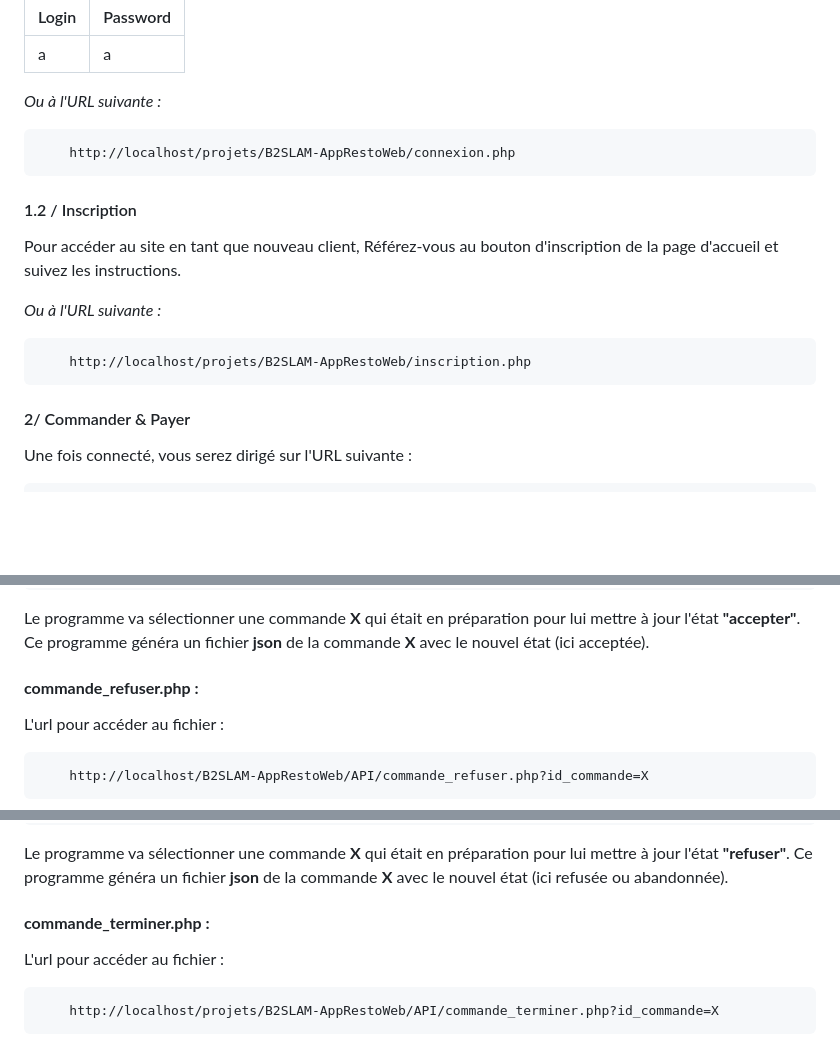
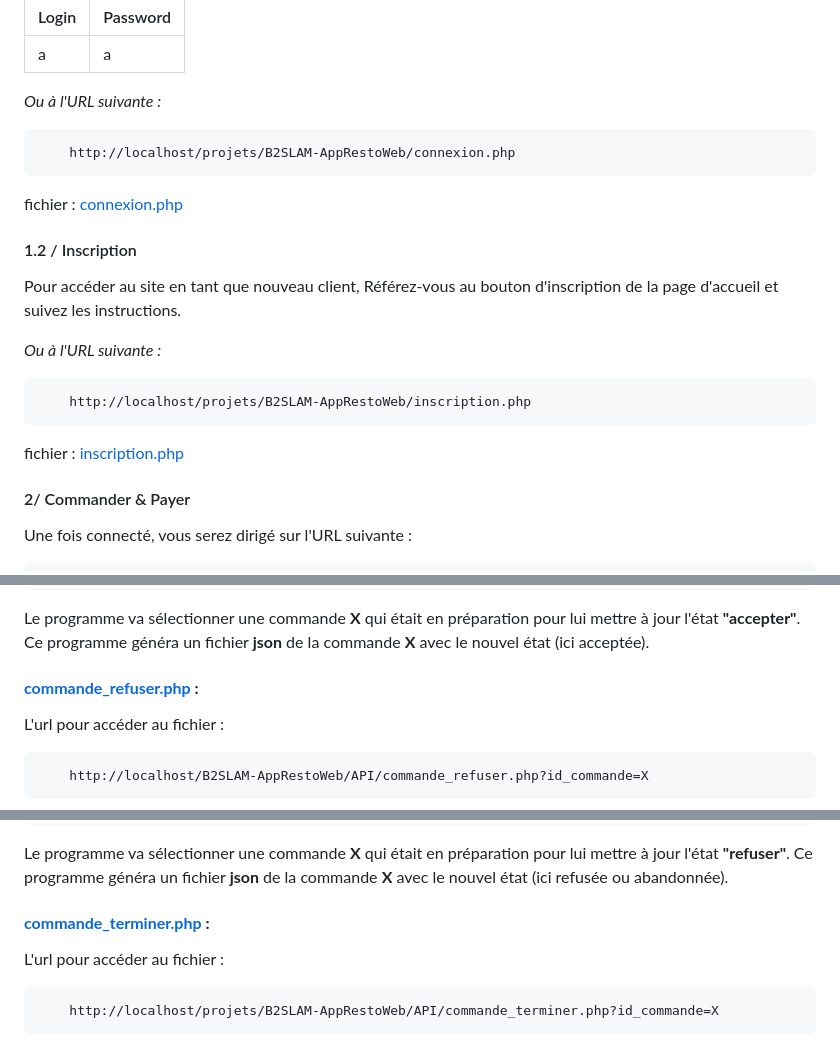
Before and after one commit to LoutrePasSauvage/B2SLAM-AppRestoWeb, a Markdown page: README.md, 3 parts joined by grey strips. GitHub-like rendering; blank space fills up the shorter version.

````diff
--- a/README.md
+++ b/README.md
@@ -101,6 +101,8 @@ Par défaut, vous pouvez vous connecter, depuis la page d'accueil, avec le compt
     http://localhost/projets/B2SLAM-AppRestoWeb/connexion.php
 ```
 
+fichier : [connexion.php](connexion.php)
+
 #### 1.2 / Inscription
 
 Pour accéder au site en tant que nouveau client, Référez-vous au bouton d'inscription de la page d'accueil et suivez les instructions.
@@ -110,6 +112,8 @@ Pour accéder au site en tant que nouveau client, Référez-vous au bouton d'ins
 ```
     http://localhost/projets/B2SLAM-AppRestoWeb/inscription.php
 ```
+
+fichier : [inscription.php](inscription.php)
 
 #### 2/ Commander & Payer
 
@@ -238,7 +253,7 @@ Le programme va sélectionner une commande **X** qui était en préparation pour
 Ce programme généra un fichier **json** de la commande **X** avec le nouvel état (ici acceptée).
 
 
-#### **commande_refuser.php :**
+#### **[commande_refuser.php](API/commande_refuser.php) :**
 
 L'url pour accéder au fichier :
 ```
@@ -258,7 +273,7 @@ Le programme va sélectionner une commande **X** qui était en préparation pour
 Ce programme généra un fichier **json** de la commande **X** avec le nouvel état (ici refusée ou abandonnée).
 
 
-#### **commande_terminer.php :**
+#### **[commande_terminer.php](API/commande_terminer.php) :**
 
 L'url pour accéder au fichier :
 ```
````
Also changed, not shown: other parts of README.md (+14 -3 lines).
